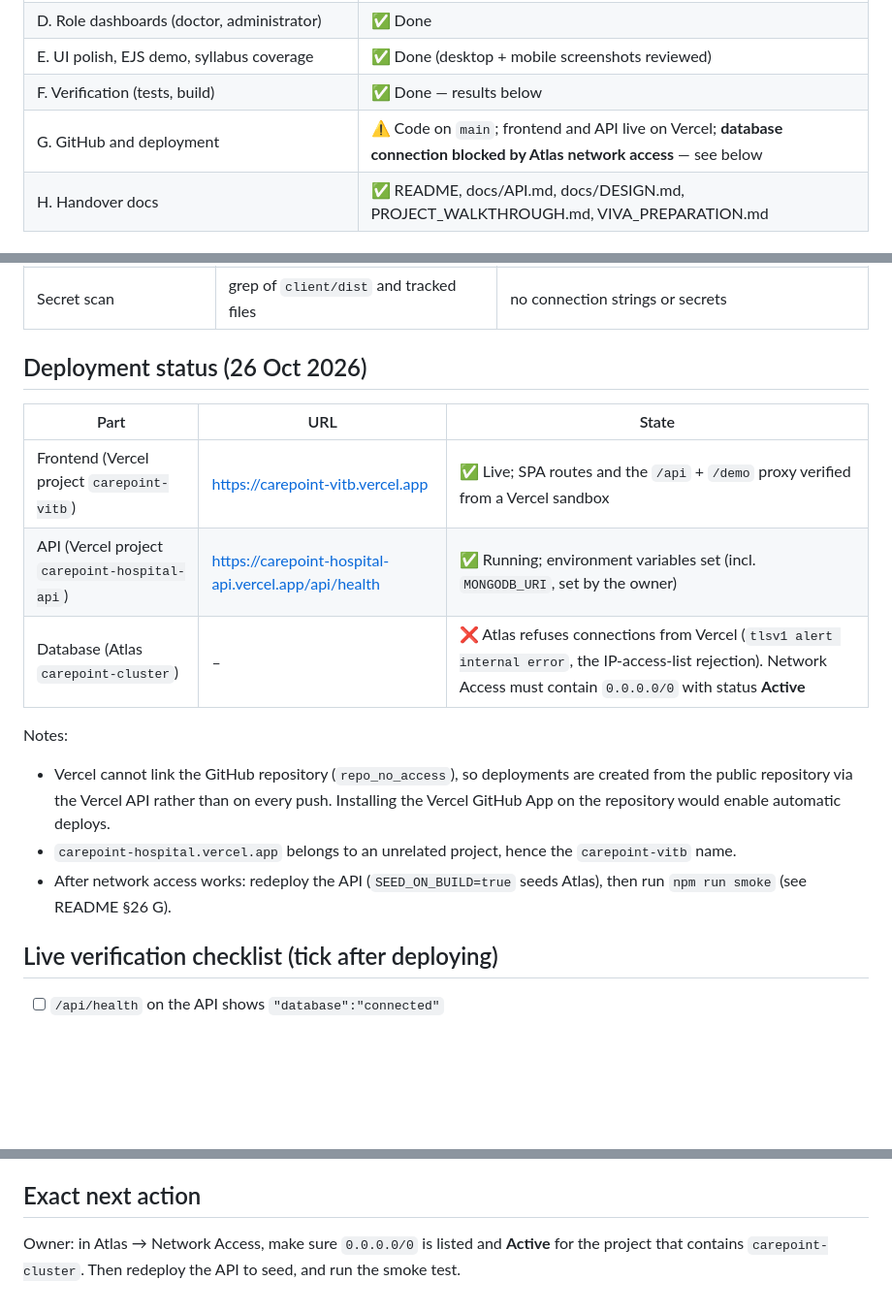
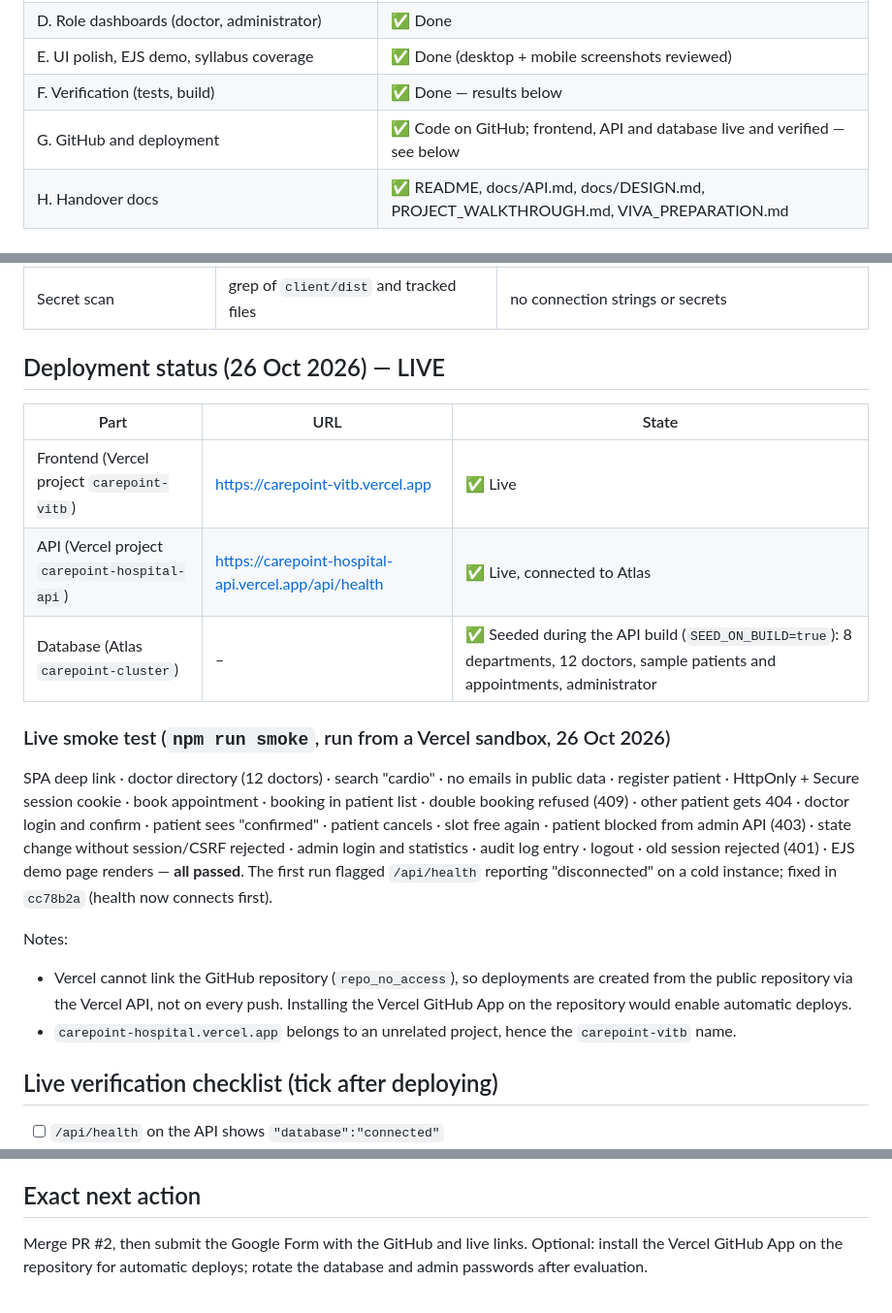
Before and after one commit to Anirudh-vitb/hospital-appointment-booking-system, a Markdown page: PROJECT_STATUS.md, 3 parts joined by grey strips. Shown at 97% size. Drawn GitHub-style; blank space fills up the shorter version.

Commit message:
Record the passing live smoke test in PROJECT_STATUS
Co-Authored-By: Claude Opus 5.5 <noreply@anthropic.com>
Claude-Session: https://claude.ai/code/session_01K24zR8avNPKhbk43vQdEk8

```diff
--- a/PROJECT_STATUS.md
+++ b/PROJECT_STATUS.md
@@ -12,7 +12,7 @@ _Last updated: 26 October 2026 · Submission deadline: 26 October 2026_
 | D. Role dashboards (doctor, administrator) | ✅ Done |
 | E. UI polish, EJS demo, syllabus coverage | ✅ Done (desktop + mobile screenshots reviewed) |
 | F. Verification (tests, build) | ✅ Done — results below |
-| G. GitHub and deployment | ⚠️ Code on `main`; frontend and API live on Vercel; **database connection blocked by Atlas network access** — see below |
+| G. GitHub and deployment | ✅ Code on GitHub; frontend, API and database live and verified — see below |
 | H. Handover docs | ✅ README, docs/API.md, docs/DESIGN.md, PROJECT_WALKTHROUGH.md, VIVA_PREPARATION.md |
 
 ## Tests actually run (19 Oct 2026, local, MongoDB 7 replica set in Docker, Node 22)
@@ -27,18 +27,21 @@ _Last updated: 26 October 2026 · Submission deadline: 26 October 2026_
 | Production mode without DB | `NODE_ENV=production node src/server.js` | health reports `not configured`, data routes return 503 (no crash) |
 | Secret scan | grep of `client/dist` and tracked files | no connection strings or secrets |
 
-## Deployment status (26 Oct 2026)
+## Deployment status (26 Oct 2026) — LIVE
 
 | Part | URL | State |
 |---|---|---|
-| Frontend (Vercel project `carepoint-vitb`) | https://carepoint-vitb.vercel.app | ✅ Live; SPA routes and the `/api` + `/demo` proxy verified from a Vercel sandbox |
-| API (Vercel project `carepoint-hospital-api`) | https://carepoint-hospital-api.vercel.app/api/health | ✅ Running; environment variables set (incl. `MONGODB_URI`, set by the owner) |
-| Database (Atlas `carepoint-cluster`) | – | ❌ Atlas refuses connections from Vercel (`tlsv1 alert internal error`, the IP-access-list rejection). Network Access must contain `0.0.0.0/0` with status **Active** |
+| Frontend (Vercel project `carepoint-vitb`) | https://carepoint-vitb.vercel.app | ✅ Live |
+| API (Vercel project `carepoint-hospital-api`) | https://carepoint-hospital-api.vercel.app/api/health | ✅ Live, connected to Atlas |
+| Database (Atlas `carepoint-cluster`) | – | ✅ Seeded during the API build (`SEED_ON_BUILD=true`): 8 departments, 12 doctors, sample patients and appointments, administrator |
+
+### Live smoke test (`npm run smoke`, run from a Vercel sandbox, 26 Oct 2026)
+
+SPA deep link · doctor directory (12 doctors) · search "cardio" · no emails in public data · register patient · HttpOnly + Secure session cookie · book appointment · booking in patient list · double booking refused (409) · other patient gets 404 · doctor login and confirm · patient sees "confirmed" · patient cancels · slot free again · patient blocked from admin API (403) · state change without session/CSRF rejected · admin login and statistics · audit log entry · logout · old session rejected (401) · EJS demo page renders — **all passed**. The first run flagged `/api/health` reporting "disconnected" on a cold instance; fixed in `cc78b2a` (health now connects first).
 
 Notes:
-- Vercel cannot link the GitHub repository (`repo_no_access`), so deployments are created from the public repository via the Vercel API rather than on every push. Installing the Vercel GitHub App on the repository would enable automatic deploys.
+- Vercel cannot link the GitHub repository (`repo_no_access`), so deployments are created from the public repository via the Vercel API, not on every push. Installing the Vercel GitHub App on the repository would enable automatic deploys.
 - `carepoint-hospital.vercel.app` belongs to an unrelated project, hence the `carepoint-vitb` name.
-- After network access works: redeploy the API (`SEED_ON_BUILD=true` seeds Atlas), then run `npm run smoke` (see README §26 G).
 
 ## Live verification checklist (tick after deploying)
 
@@ -62,4 +65,4 @@ See README §27. No known failing tests.
 
 ## Exact next action
 
-Owner: in Atlas → Network Access, make sure `0.0.0.0/0` is listed and **Active** for the project that contains `carepoint-cluster`. Then redeploy the API to seed, and run the smoke test.
+Merge PR #2, then submit the Google Form with the GitHub and live links. Optional: install the Vercel GitHub App on the repository for automatic deploys; rotate the database and admin passwords after evaluation.
```
